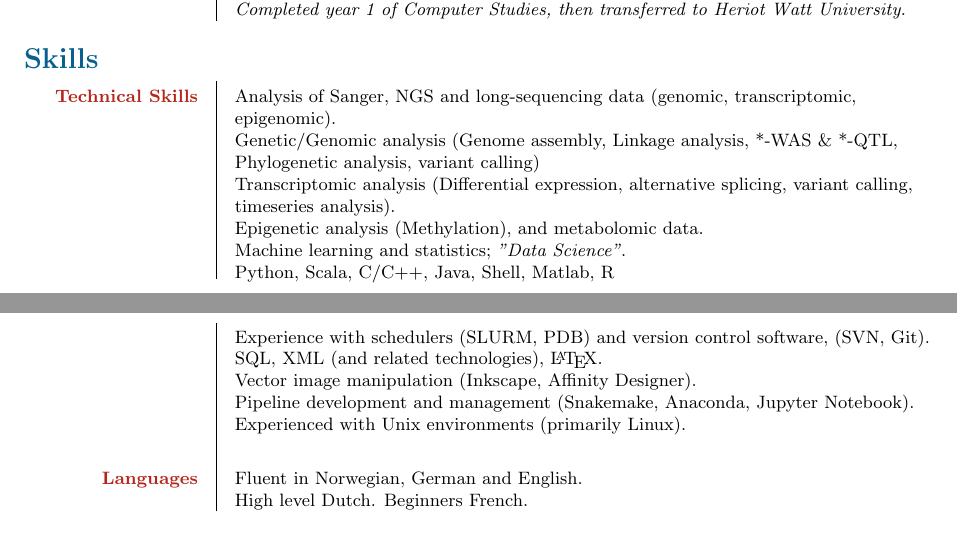
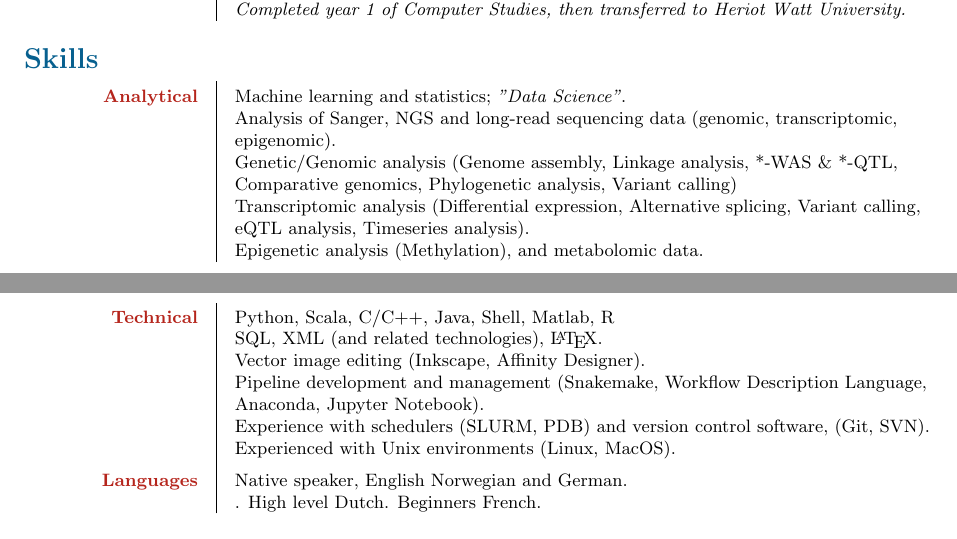
Before and after one commit to thiesgehrmann/cv, a LaTeX CV (cv.tex): two parts of pages 1 and 2 of 5 before the commit and two parts of pages 1 and 2 of 6 after it, joined at a grey line, cut so that both start at the same text. Compiled offline with pdfLaTeX.

Commit message:
Updated skills section

```diff
--- a/cv.tex
+++ b/cv.tex
@@ -268,22 +268,25 @@
 \nsection{Skills}
   \label{sec:skills}
 
-  \entryni{Technical Skills}
-          {Analysis of Sanger, NGS and long-sequencing data (genomic, transcriptomic, epigenomic). \newline
-          	Genetic/Genomic analysis (Genome assembly, Linkage analysis, *-WAS \& *-QTL, Phylogenetic analysis, variant calling) \newline
-          	Transcriptomic analysis (Differential expression, alternative splicing, variant calling, timeseries analysis). \newline
-          	Epigenetic analysis (Methylation), and metabolomic data. \newline
-           Machine learning and statistics; \textit{"Data Science"}. \newline
-           Python, Scala, C/C++, Java, Shell, Matlab, R\newline
-           Experience with schedulers (SLURM, PDB) and version control software, (SVN, Git).\newline
+  \entryni{Analytical}
+          {Machine learning and statistics; \textit{"Data Science"}. \newline
+          	Analysis of Sanger, NGS and long-read sequencing data (genomic, transcriptomic, epigenomic). \newline
+          	Genetic/Genomic analysis (Genome assembly, Linkage analysis, *-WAS \& *-QTL, Comparative genomics, Phylogenetic analysis, Variant calling) \newline
+          	Transcriptomic analysis (Differential expression, Alternative splicing, Variant calling, eQTL analysis, Timeseries analysis). \newline
+          	Epigenetic analysis (Methylation), and metabolomic data.
+          }
+
+  \entryni{Technical}
+           {Python, Scala, C/C++, Java, Shell, Matlab, R\newline
            SQL, XML (and related technologies), \LaTeX. \newline
-           Vector image manipulation (Inkscape, Affinity Designer). \newline
-           Pipeline development and management (Snakemake, Anaconda, Jupyter Notebook). \newline
-           Experienced with Unix environments (primarily Linux).\newline
+           Vector image editing (Inkscape, Affinity Designer). \newline
+           Pipeline development and management (Snakemake, Workflow Description Language, Anaconda, Jupyter Notebook). \newline
+           Experience with schedulers (SLURM, PDB) and version control software, (Git, SVN).\newline
+           Experienced with Unix environments (Linux, MacOS).
            }
   \entryni{Languages}
-          {Fluent in Norwegian, German and English. \newline
-           High level Dutch. Beginners French.
+          {Native speaker, English Norwegian and German.\newline.
+			High level Dutch. Beginners French.
           }
 
 %%%%%%%%%%%%%%%%%%%%%%%%%%%%%%%%%%%%%%%%%%%%%%%%%%%%%%%%%%%%%%%%%%%%%%%%%%%%%%%
```
Also changed, not shown: cv.pdf, cv.tex (7 more changed lines).
